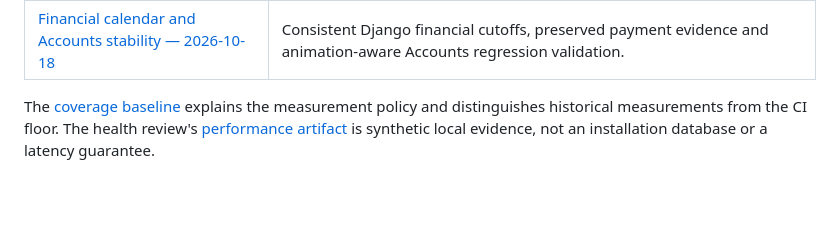
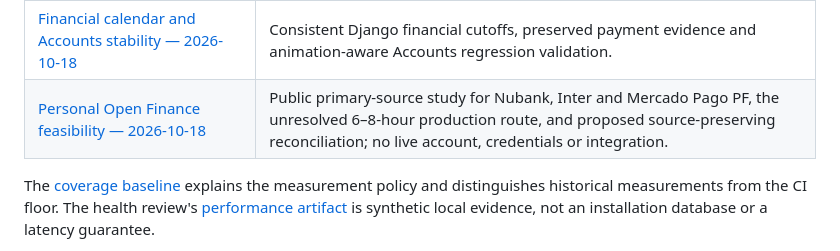
Before and after one commit to HenriqueMayer/TuxedoFinance, a Markdown page: docs/reviews/README.md, the part around the change. Drawn GitHub-style; blank space fills up the shorter version.

Commit message:
docs: study personal Open Finance feasibility

```diff
--- a/docs/reviews/README.md
+++ b/docs/reviews/README.md
@@ -28,6 +28,7 @@ and [interface map](../interface-map.md) for present behavior.
 | [Recurrence guard and public documentation — 2026-10-18](recurrence-public-readiness-2026-10-18.md) | Bounded recurrence projection, explicit legacy recovery and nine public documentation corrections, with isolated regression evidence. |
 | [Full browser validation and v1 readiness — 2026-10-18](v1-readiness-2026-10-18.md) | Complete browser inventory, financial-calendar boundary evidence and remaining candidate/release validation. |
 | [Financial calendar and Accounts stability — 2026-10-18](financial-calendar-2026-10-18.md) | Consistent Django financial cutoffs, preserved payment evidence and animation-aware Accounts regression validation. |
+| [Personal Open Finance feasibility — 2026-10-18](open-finance-personal-study-2026-10-18.md) | Public primary-source study for Nubank, Inter and Mercado Pago PF, the unresolved 6–8-hour production route, and proposed source-preserving reconciliation; no live account, credentials or integration. |
 
 The [coverage baseline](../coverage-baseline.md) explains the measurement policy
 and distinguishes historical measurements from the CI floor. The health review's
```
Also changed, not shown: docs/reviews/open-finance-personal-study-2026-10-18.md (added, +192 -0 lines).
